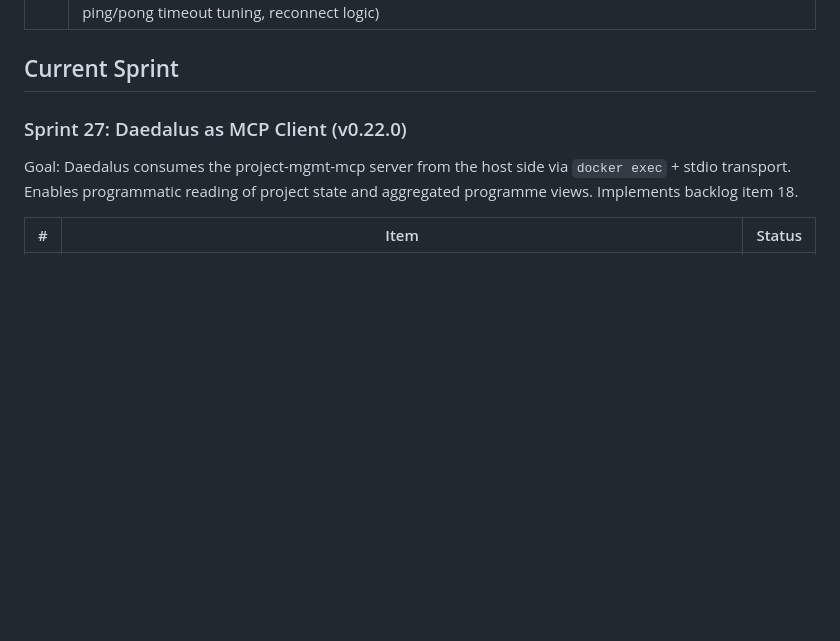
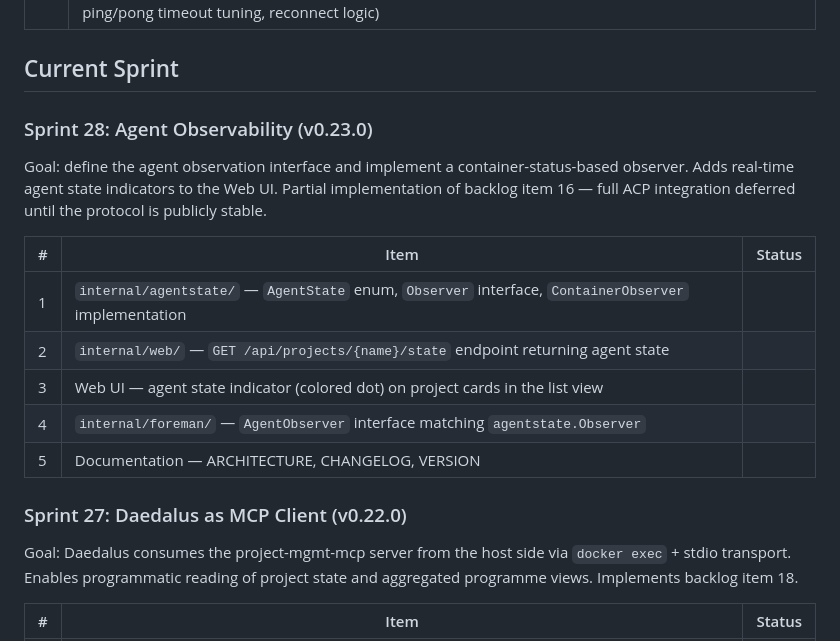
Before and after one commit to techdelight/daedalus, a Markdown page: ROADMAP.md, the part around the change. GitHub-like rendering; blank space fills up the shorter version.

Commit message:
development: add Sprint 28 — Agent Observability (v0.23.0).
Co-Authored-By: Claude Opus 4.6 (1M context) <noreply@anthropic.com>

```diff
--- a/ROADMAP.md
+++ b/ROADMAP.md
@@ -37,6 +37,18 @@
 | 29 | Mobile WebSocket stability — investigate and fix regular disconnects on mobile web clients (possible causes: browser background tab throttling, network switches between Wi-Fi and cellular, WebSocket ping/pong timeout tuning, reconnect logic) |
 
 ## Current Sprint
+
+### Sprint 28: Agent Observability (v0.23.0)
+
+Goal: define the agent observation interface and implement a container-status-based observer. Adds real-time agent state indicators to the Web UI. Partial implementation of backlog item 16 — full ACP integration deferred until the protocol is publicly stable.
+
+| # | Item | Status |
+|---|------|--------|
+| 1 | `internal/agentstate/` — `AgentState` enum, `Observer` interface, `ContainerObserver` implementation | |
+| 2 | `internal/web/` — `GET /api/projects/{name}/state` endpoint returning agent state | |
+| 3 | Web UI — agent state indicator (colored dot) on project cards in the list view | |
+| 4 | `internal/foreman/` — `AgentObserver` interface matching `agentstate.Observer` | |
+| 5 | Documentation — ARCHITECTURE, CHANGELOG, VERSION | |
 
 ### Sprint 27: Daedalus as MCP Client (v0.22.0)
 
```
